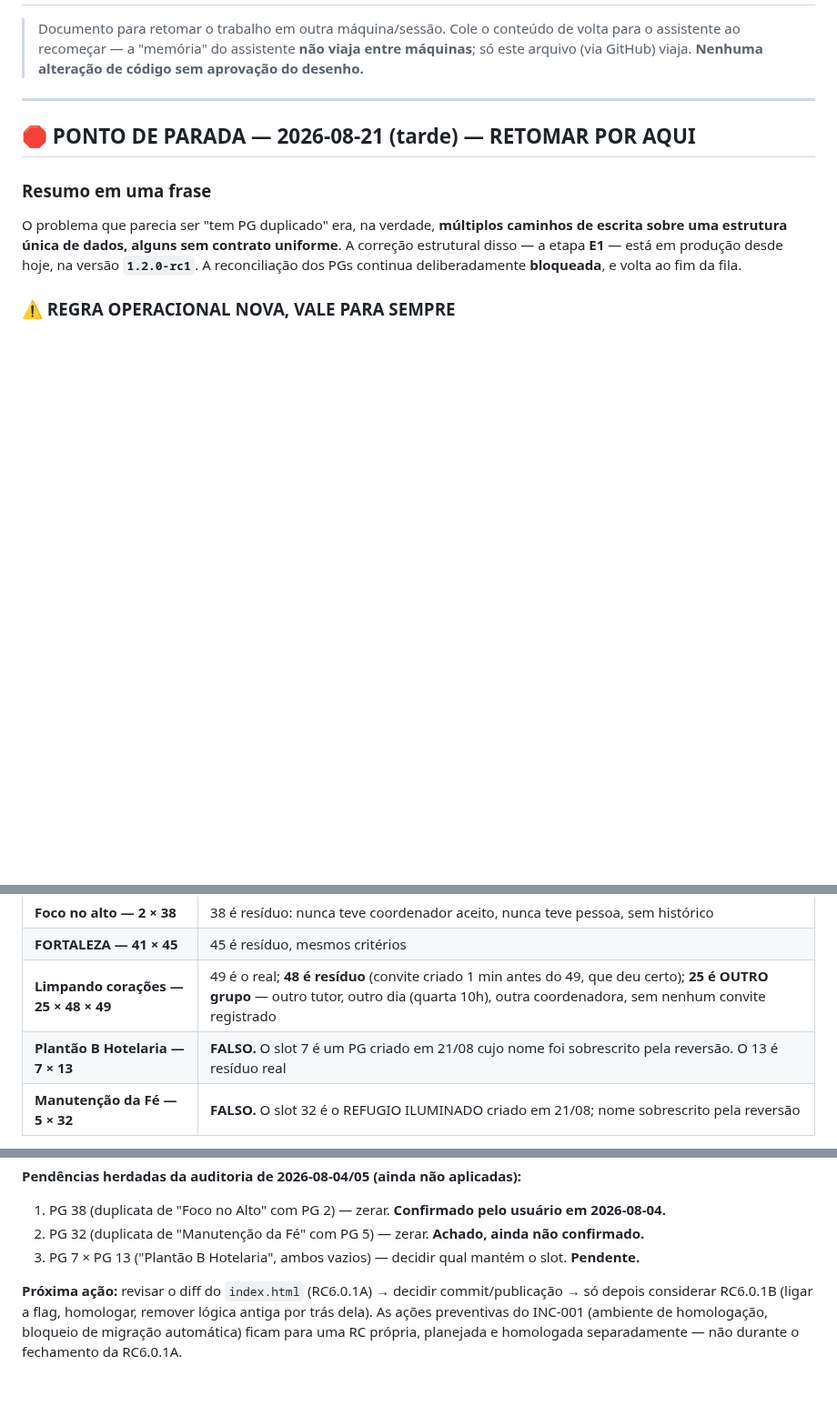
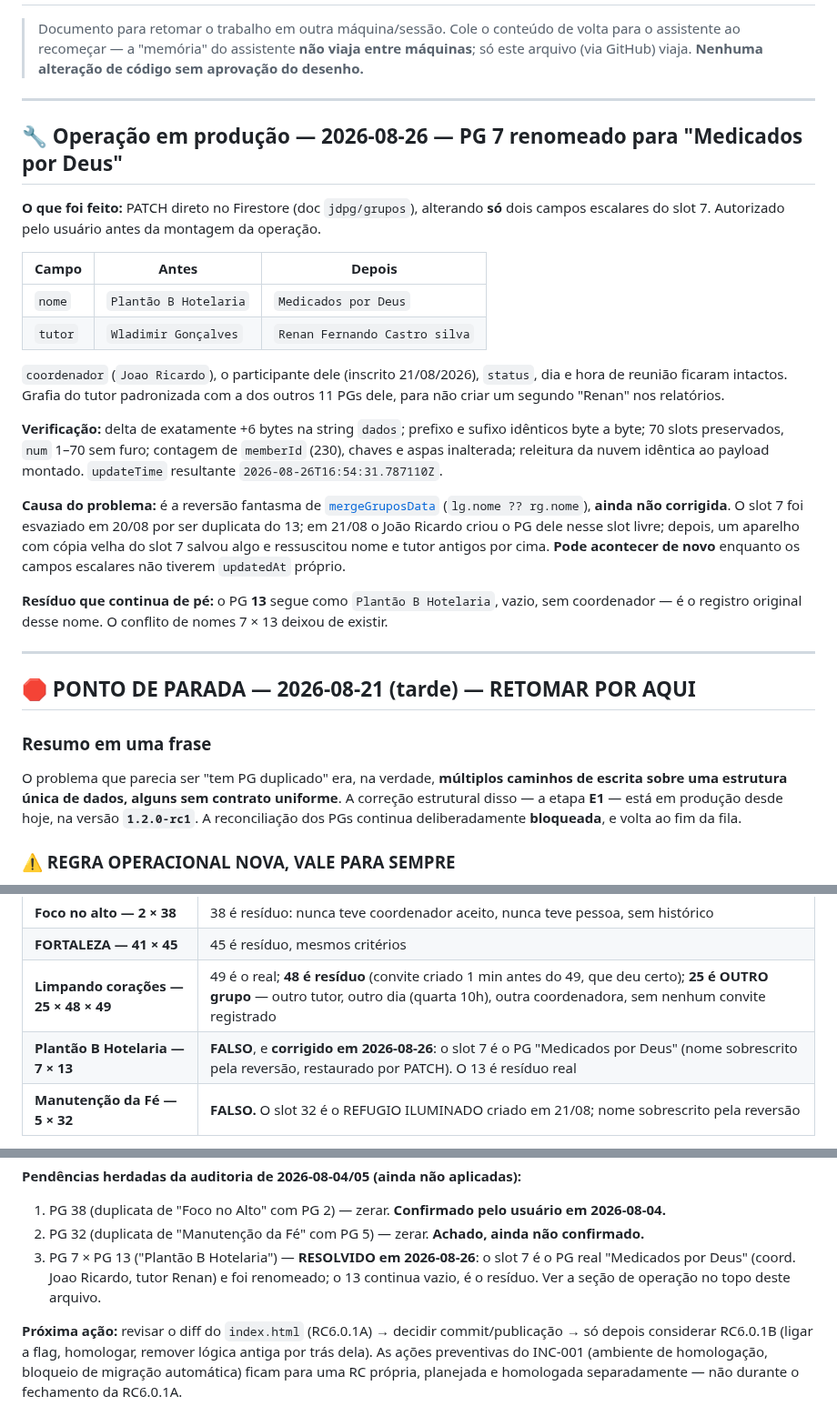
Before and after one commit to capelaniahospitalar/jornada-pequenos-grupos, a Markdown page: ESTADO-E-ROADMAP.md, 3 parts joined by grey strips. Shown at 91% size. Drawn GitHub-style; blank space fills up the shorter version.

```diff
--- a/ESTADO-E-ROADMAP.md
+++ b/ESTADO-E-ROADMAP.md
@@ -3,6 +3,36 @@
 > Documento para retomar o trabalho em outra máquina/sessão. Cole o conteúdo de volta
 > para o assistente ao recomeçar — a "memória" do assistente **não viaja entre máquinas**;
 > só este arquivo (via GitHub) viaja. **Nenhuma alteração de código sem aprovação do desenho.**
+
+---
+
+## 🔧 Operação em produção — 2026-08-26 — PG 7 renomeado para "Medicados por Deus"
+
+**O que foi feito:** PATCH direto no Firestore (doc `jdpg/grupos`), alterando **só** dois campos
+escalares do slot 7. Autorizado pelo usuário antes da montagem da operação.
+
+| Campo | Antes | Depois |
+|---|---|---|
+| `nome` | `Plantão B Hotelaria` | `Medicados por Deus` |
+| `tutor` | `Wladimir Gonçalves` | `Renan Fernando Castro silva` |
+
+`coordenador` (`Joao Ricardo`), o participante dele (inscrito 21/08/2026), `status`, dia e hora de
+reunião ficaram intactos. Grafia do tutor padronizada com a dos outros 11 PGs dele, para não criar
+um segundo "Renan" nos relatórios.
+
+**Verificação:** delta de exatamente +6 bytes na string `dados`; prefixo e sufixo idênticos byte a
+byte; 70 slots preservados, `num` 1–70 sem furo; contagem de `memberId` (230), chaves e aspas
+inalterada; releitura da nuvem idêntica ao payload montado. `updateTime` resultante
+`2026-08-26T16:54:31.787110Z`.
+
+**Causa do problema:** é a reversão fantasma de [`mergeGruposData`](index.html) (`lg.nome ?? rg.nome`),
+**ainda não corrigida**. O slot 7 foi esvaziado em 20/08 por ser duplicata do 13; em 21/08 o João
+Ricardo criou o PG dele nesse slot livre; depois, um aparelho com cópia velha do slot 7 salvou algo e
+ressuscitou nome e tutor antigos por cima. **Pode acontecer de novo** enquanto os campos escalares não
+tiverem `updatedAt` próprio.
+
+**Resíduo que continua de pé:** o PG **13** segue como `Plantão B Hotelaria`, vazio, sem coordenador —
+é o registro original desse nome. O conflito de nomes 7 × 13 deixou de existir.
 
 ---
 
@@ -161,7 +191,7 @@ duplicidade real, dois são falsos:**
 | **Foco no alto — 2 × 38** | 38 é resíduo: nunca teve coordenador aceito, nunca teve pessoa, sem histórico |
 | **FORTALEZA — 41 × 45** | 45 é resíduo, mesmos critérios |
 | **Limpando corações — 25 × 48 × 49** | 49 é o real; **48 é resíduo** (convite criado 1 min antes do 49, que deu certo); **25 é OUTRO grupo** — outro tutor, outro dia (quarta 10h), outra coordenadora, sem nenhum convite registrado |
-| **Plantão B Hotelaria — 7 × 13** | **FALSO.** O slot 7 é um PG criado em 21/08 cujo nome foi sobrescrito pela reversão. O 13 é resíduo real |
+| **Plantão B Hotelaria — 7 × 13** | **FALSO**, e **corrigido em 2026-08-26**: o slot 7 é o PG "Medicados por Deus" (nome sobrescrito pela reversão, restaurado por PATCH). O 13 é resíduo real |
 | **Manutenção da Fé — 5 × 32** | **FALSO.** O slot 32 é o REFUGIO ILUMINADO criado em 21/08; nome sobrescrito pela reversão |
 
 **Provas colhidas para os resíduos 13, 38, 45 e 48:** zero participantes ativos, zero registros de
@@ -529,7 +559,7 @@ anterior deixa de ser o referencial oficial.
 **Pendências herdadas da auditoria de 2026-08-04/05 (ainda não aplicadas):**
 1. PG 38 (duplicata de "Foco no Alto" com PG 2) — zerar. **Confirmado pelo usuário em 2026-08-04.**
 2. PG 32 (duplicata de "Manutenção da Fé" com PG 5) — zerar. **Achado, ainda não confirmado.**
-3. PG 7 × PG 13 ("Plantão B Hotelaria", ambos vazios) — decidir qual mantém o slot. **Pendente.**
+3. PG 7 × PG 13 ("Plantão B Hotelaria") — **RESOLVIDO em 2026-08-26**: o slot 7 é o PG real "Medicados por Deus" (coord. Joao Ricardo, tutor Renan) e foi renomeado; o 13 continua vazio, é o resíduo. Ver a seção de operação no topo deste arquivo.
 
 **Próxima ação:** revisar o diff do `index.html` (RC6.0.1A) → decidir commit/publicação → só
 depois considerar RC6.0.1B (ligar a flag, homologar, remover lógica antiga por trás dela). As
```
Also changed, not shown: other parts of ESTADO-E-ROADMAP.md (+1 -1 lines).
